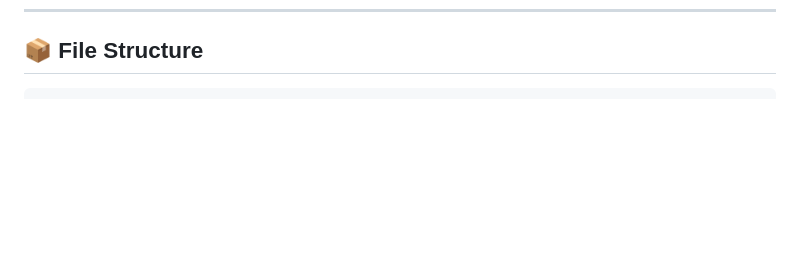
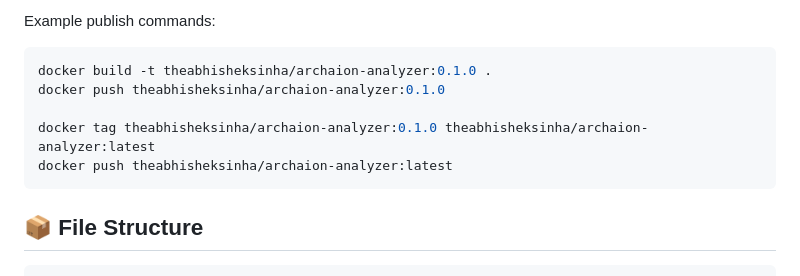
Before and after one commit to theabhisheksinha/Archaion, a Markdown page: playbook.md, the part around one of its changes. Rendered like a GitHub page; blank space fills up the shorter version.

````diff
--- a/playbook.md
+++ b/playbook.md
@@ -132,3 +199,12 @@ Archaion defaults to taking credentials securely from the UI. However, if you pr
+Example publish commands:
+```bash
+docker build -t theabhisheksinha/archaion-analyzer:0.1.0 .
+docker push theabhisheksinha/archaion-analyzer:0.1.0
+
+docker tag theabhisheksinha/archaion-analyzer:0.1.0 theabhisheksinha/archaion-analyzer:latest
+docker push theabhisheksinha/archaion-analyzer:latest
+```
+
 ## 📦 File Structure
 
 ```text
````
Also changed, not shown: other parts of playbook.md (+67 -0 lines).
